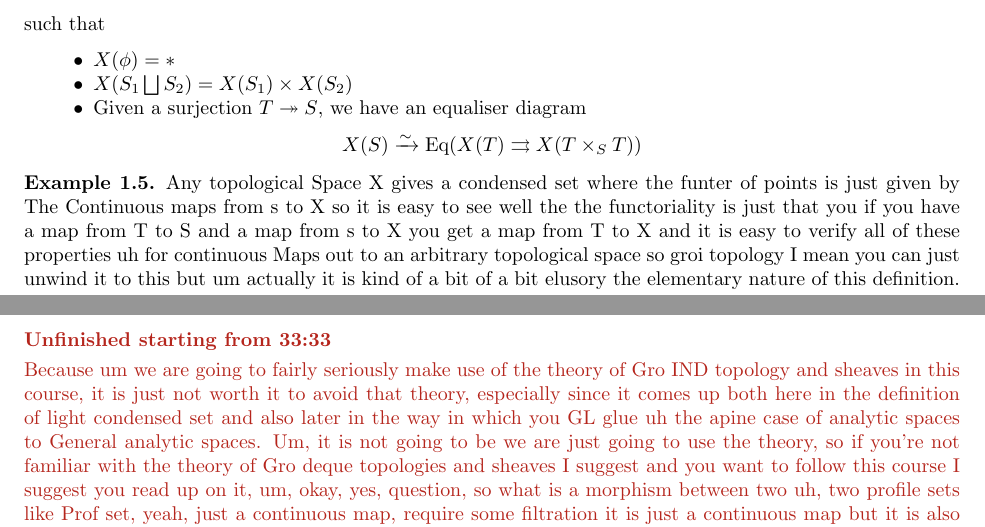
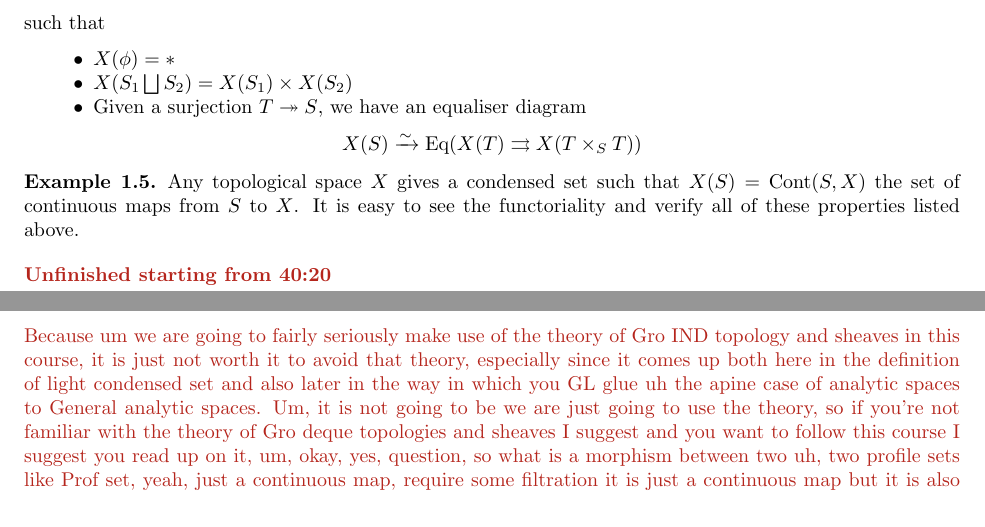
Before and after one commit to ysulyma/analytic-stacks, a LaTeX paper (AnalyticStacks.tex, which reads lectures/01-introduction.tex): two parts of pages 6 and 7 of 220, joined at a grey line, cut so that both start at the same text. Compiled offline with pdfLaTeX.

Commit message:
lecture_1_update

```diff
--- a/lectures/01-introduction.tex
+++ b/lectures/01-introduction.tex
@@ -175,9 +175,10 @@ such that
 
 \begin{example}
 
-Any topological Space X gives a condensed set where the funter of points is just given by The Continuous maps from s to X so it is easy to see well the the functoriality is just that you if you have a map from T to S and a map from s to X you get a map from T to X and it is easy to verify all of these properties uh for continuous Maps out to an arbitrary topological space so groi topology I mean you can just unwind it to this but um actually it is kind of a bit of a bit elusory the elementary nature of this definition.
+Any topological space $X$ gives a condensed set such that $X(S) = \mathrm{Cont}(S,X)$ the set of continuous maps from $S$ to $X$. It is easy to see the functoriality and verify all of these properties listed above.
 \end{example}
-\begin{unfinished}{33:33}
+
+\begin{unfinished}{40:20}
 
 
 
```
